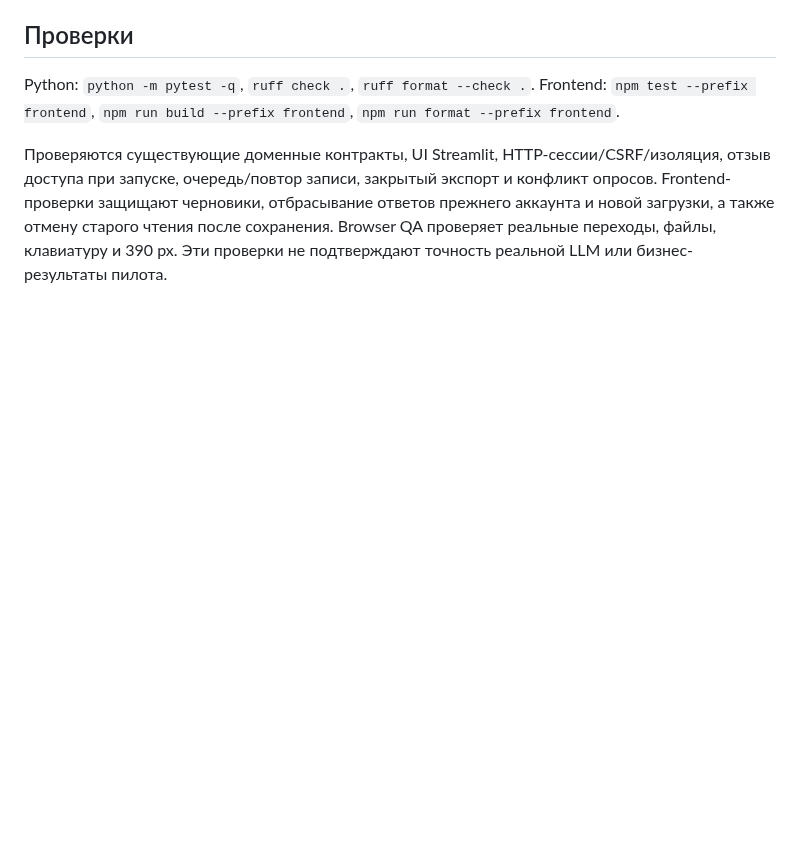
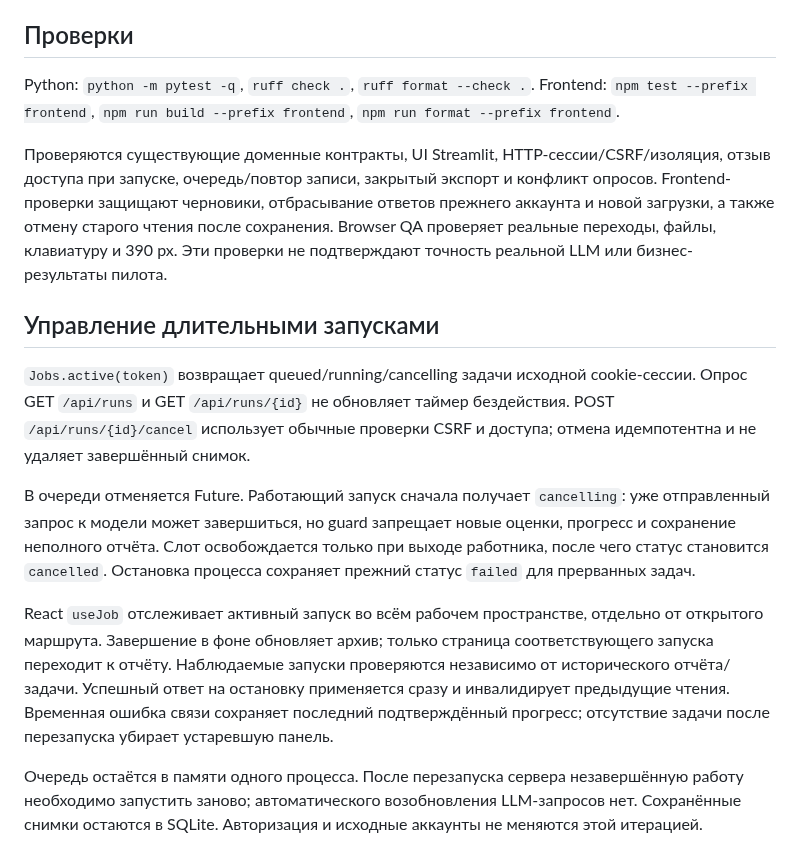
Before and after one commit to NikitaMeshDS/dvoinik, a Markdown page: docs/architecture.md, the part around the change. GitHub-like rendering; blank space fills up the shorter version.

Commit message:
Handle missing runs and preserve confirmed cancellation state

```diff
--- a/docs/architecture.md
+++ b/docs/architecture.md
@@ -104,3 +104,14 @@ Frontend: `npm test --prefix frontend`, `npm run build --prefix frontend`, `npm
 Frontend-проверки защищают черновики, отбрасывание ответов прежнего аккаунта и новой загрузки, а также отмену старого чтения после сохранения.
 Browser QA проверяет реальные переходы, файлы, клавиатуру и 390 px.
 Эти проверки не подтверждают точность реальной LLM или бизнес-результаты пилота.
+
+
+## Управление длительными запусками
+
+`Jobs.active(token)` возвращает queued/running/cancelling задачи исходной cookie-сессии. Опрос GET `/api/runs` и GET `/api/runs/{id}` не обновляет таймер бездействия. POST `/api/runs/{id}/cancel` использует обычные проверки CSRF и доступа; отмена идемпотентна и не удаляет завершённый снимок.
+
+В очереди отменяется Future. Работающий запуск сначала получает `cancelling`: уже отправленный запрос к модели может завершиться, но guard запрещает новые оценки, прогресс и сохранение неполного отчёта. Слот освобождается только при выходе работника, после чего статус становится `cancelled`. Остановка процесса сохраняет прежний статус `failed` для прерванных задач.
+
+React `useJob` отслеживает активный запуск во всём рабочем пространстве, отдельно от открытого маршрута. Завершение в фоне обновляет архив; только страница соответствующего запуска переходит к отчёту. Наблюдаемые запуски проверяются независимо от исторического отчёта/задачи. Успешный ответ на остановку применяется сразу и инвалидирует предыдущие чтения. Временная ошибка связи сохраняет последний подтверждённый прогресс; отсутствие задачи после перезапуска убирает устаревшую панель.
+
+Очередь остаётся в памяти одного процесса. После перезапуска сервера незавершённую работу необходимо запустить заново; автоматического возобновления LLM-запросов нет. Сохранённые снимки остаются в SQLite. Авторизация и исходные аккаунты не меняются этой итерацией.
```
Also changed, not shown: README.md (+9 -0 lines), docs/images/run-control.png (added), 4 other files.
